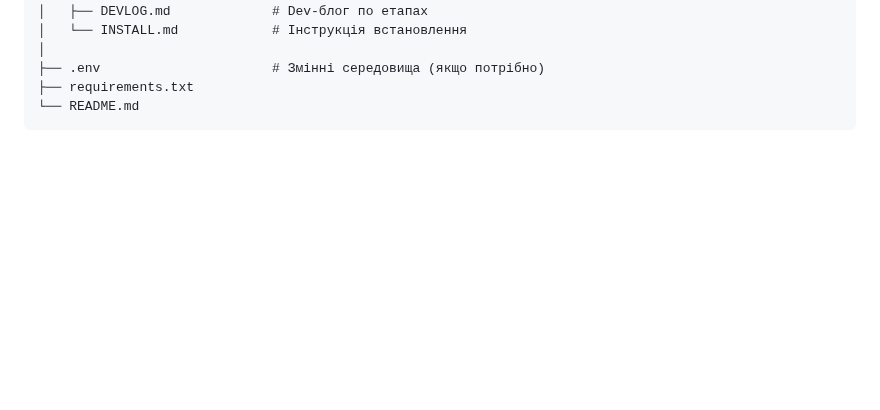
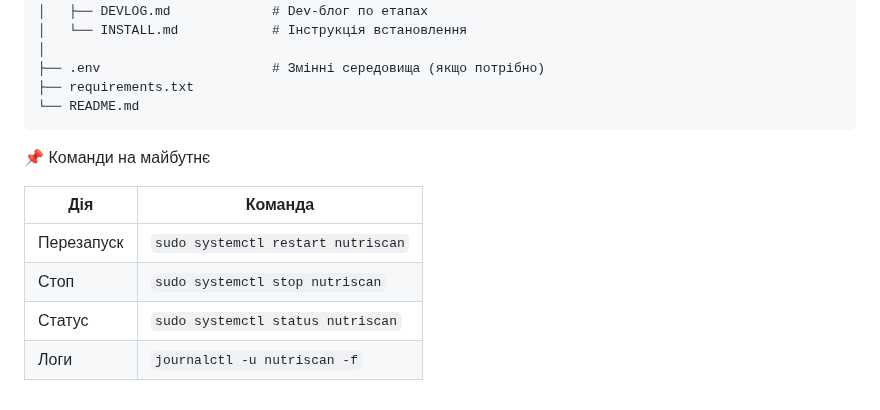
Before and after one commit to ironhe1met/NutriScan, a Markdown page: README.md, the part around the change. Rendered like a GitHub page; blank space fills up the shorter version.

Commit message:
оновлено README.md

````diff
--- a/README.md
+++ b/README.md
@@ -206,3 +206,12 @@ nutriscan/
 ├── requirements.txt
 └── README.md
 ```
+
+📌 Команди на майбутнє
+
+| Дія        | Команда                            |
+| ---------- | ---------------------------------- |
+| Перезапуск | `sudo systemctl restart nutriscan` |
+| Стоп       | `sudo systemctl stop nutriscan`    |
+| Статус     | `sudo systemctl status nutriscan`  |
+| Логи       | `journalctl -u nutriscan -f`       |
````
